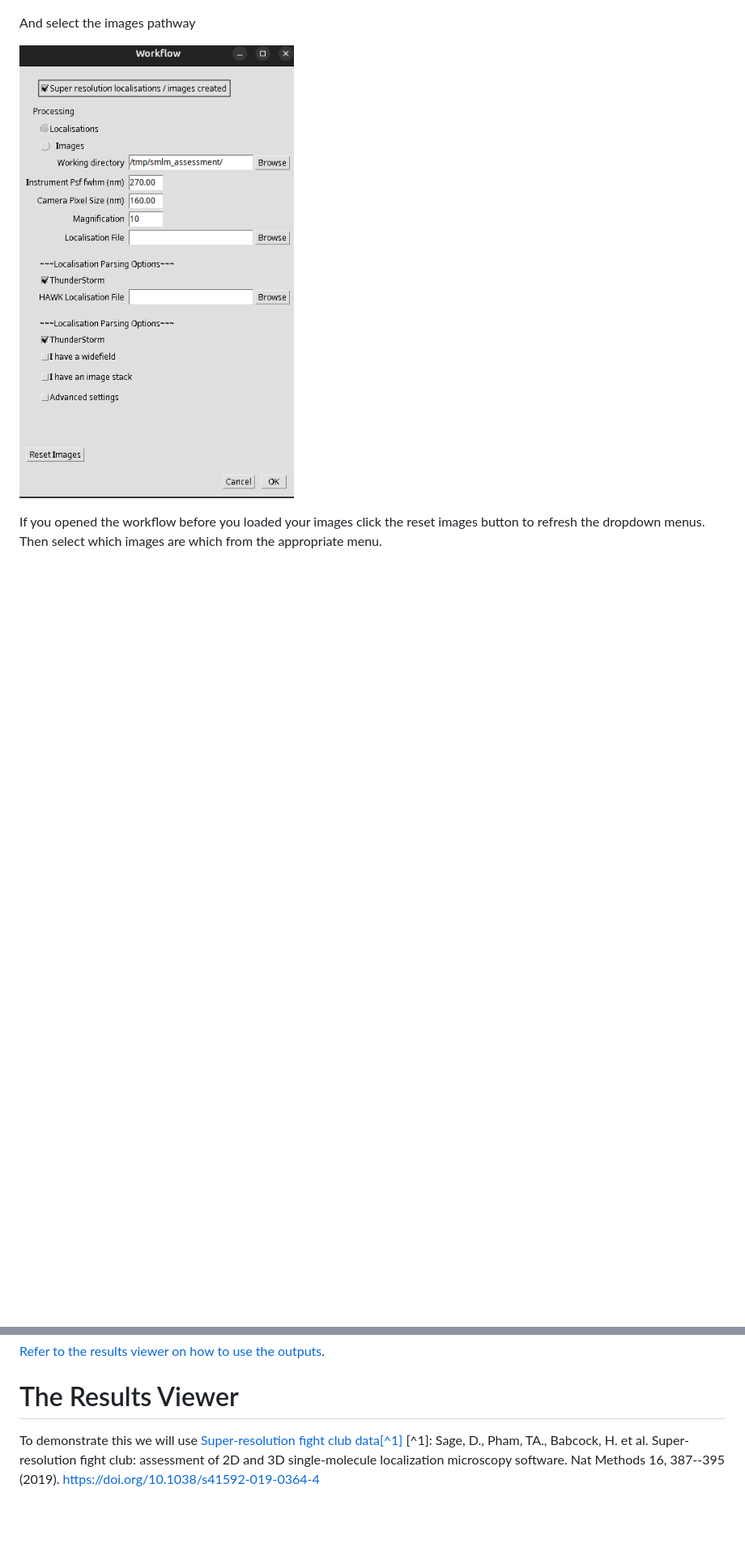
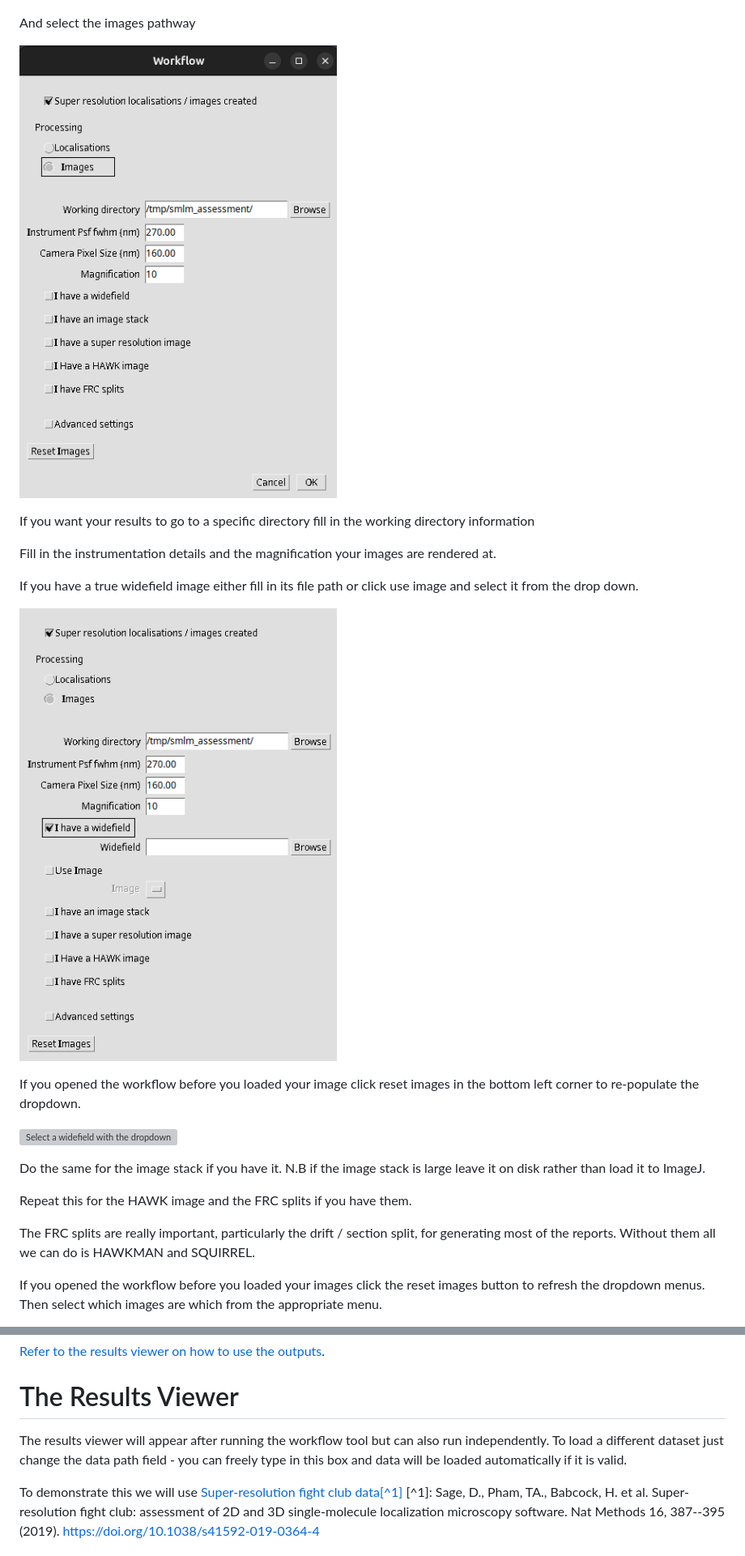
Before and after one commit to Assessing-Quality-SMLM/terrapins, a Markdown page: README.md, 2 parts joined by grey strips. Shown at 81% size. GitHub-like rendering; blank space fills up the shorter version; grey boxes are pictures that could not be loaded.

Commit message:
rebuild the guide

```diff
--- a/README.md
+++ b/README.md
@@ -94,8 +104,33 @@ created](./guide/images/localisation_files_created.png)
 
 And select the images pathway
 
-![Select the images
-pathway](./guide/images/select_localisation_pathway.png)
+![Select the images pathway](./guide/images/select_images_pathway.png)
+
+If you want your results to go to a specific directory fill in the
+working directory information
+
+Fill in the instrumentation details and the magnification your images
+are rendered at.
+
+If you have a true widefield image either fill in its file path or click
+use image and select it from the drop down.
+
+![Select a widefield](./guide/images/select_widefield_image.png)
+
+If you opened the workflow before you loaded your image click reset
+images in the bottom left corner to re-populate the dropdown.
+
+![Select a widefield with the
+dropdown](./guide/images/select_widefield_loaded_into_image_j)
+
+Do the same for the image stack if you have it. N.B if the image stack
+is large leave it on disk rather than load it to ImageJ.
+
+Repeat this for the HAWK image and the FRC splits if you have them.
+
+The FRC splits are really important, particularly the drift / section
+split, for generating most of the reports. Without them all we can do is
+HAWKMAN and SQUIRREL.
 
 If you opened the workflow before you loaded your images click the reset
 images button to refresh the dropdown menus. Then select which images
@@ -184,6 +254,11 @@ When the proces has finished the results viewer should appear
 outputs](#the-results-viewer).
 
 # The Results Viewer
+
+The results viewer will appear after running the workflow tool but can
+also run independently. To load a different dataset just change the data
+path field - you can freely type in this box and data will be loaded
+automatically if it is valid.
 
 To demonstrate this we will use [Super-resolution fight club
 data\[\^1\]](https://www.nature.com/articles/s41592-019-0364-4) \[\^1\]:
```
Also changed, not shown: other parts of README.md (+47 -2 lines).
